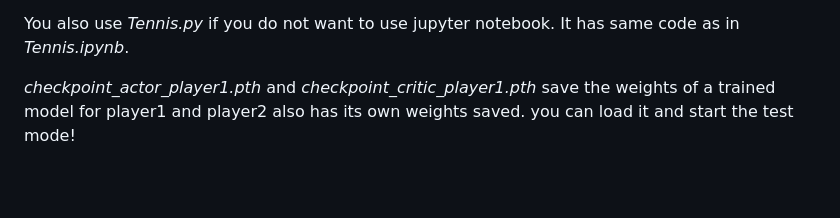
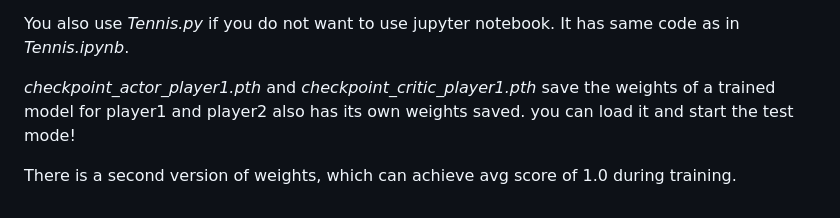
Before and after one commit to YueYao-bot/Udacity-Collaboration-and-Competition, a Markdown page: README.md, the part around the change printed below. GitHub-like rendering; blank space fills up the shorter version.

```diff
--- a/README.md
+++ b/README.md
@@ -29,3 +29,5 @@ The required environment *Tennis.app* is uploaded in this project. You can simpl
 You also use *Tennis.py* if you do not want to use jupyter notebook. It has same code as in *Tennis.ipynb*.
 
 *checkpoint_actor_player1.pth* and *checkpoint_critic_player1.pth* save the weights of a trained model for player1 and player2 also has its own weights saved. you can load it and start the test mode!
+
+There is a second version of weights, which can achieve avg score of 1.0 during training.
```
Also changed, not shown: other parts of README.md (+1 -1 lines), Report.md (+12 -9 lines), Scores_till_1.png (added), test_result.gif (added), 7 other files.
